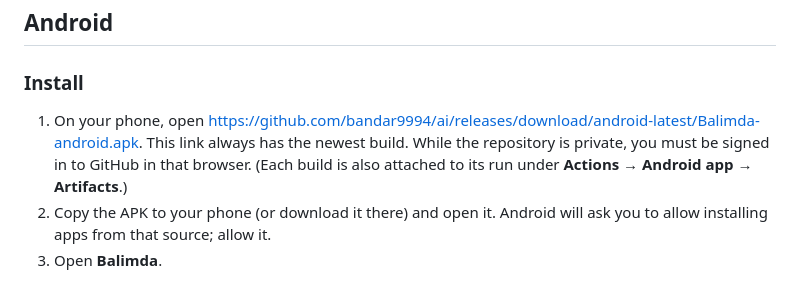
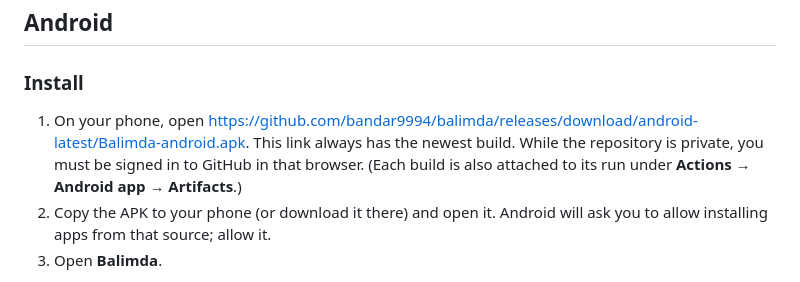
Before and after one commit to bandar9994/balimda, a Markdown page: README.md, the part around the change. GitHub-like rendering.

Commit message:
Point download links at the renamed balimda repository

```diff
--- a/README.md
+++ b/README.md
@@ -19,7 +19,7 @@ The desktop app (Electron) and the mobile app (Capacitor) share the same interfa
 
 ### Install
 
-1. On your phone, open https://github.com/bandar9994/ai/releases/download/android-latest/Balimda-android.apk. This link always has the newest build. While the repository is private, you must be signed in to GitHub in that browser. (Each build is also attached to its run under **Actions → Android app → Artifacts**.)
+1. On your phone, open https://github.com/bandar9994/balimda/releases/download/android-latest/Balimda-android.apk. This link always has the newest build. While the repository is private, you must be signed in to GitHub in that browser. (Each build is also attached to its run under **Actions → Android app → Artifacts**.)
 2. Copy the APK to your phone (or download it there) and open it. Android will ask you to allow installing apps from that source; allow it.
 3. Open **Balimda**.
 
```
